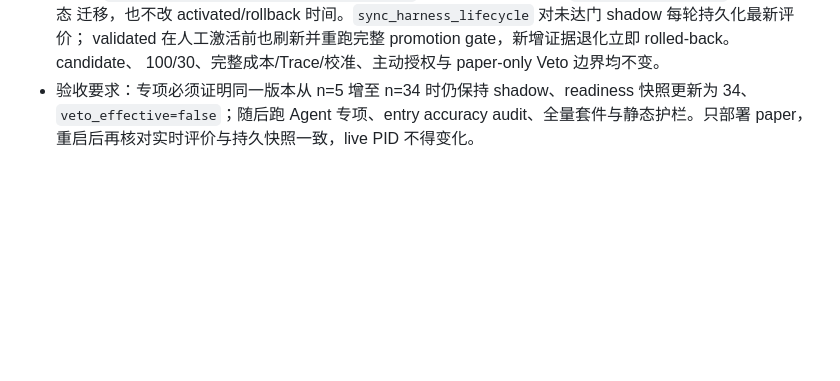
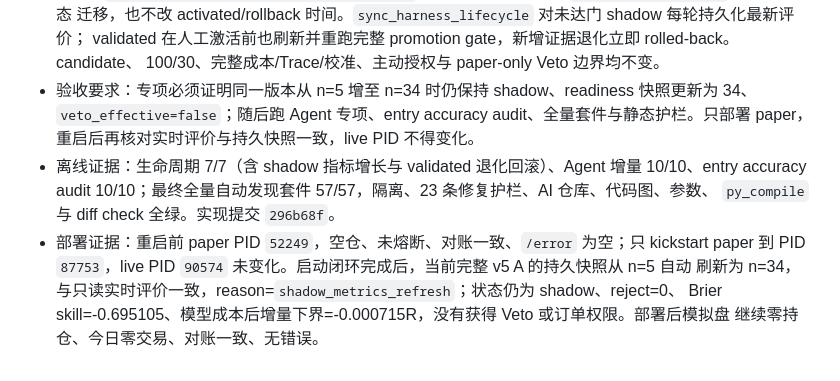
Before and after one commit to Turbo-Harry/crypto-agent, a Markdown page: docs/reports/optimization_notes.md, the part around the change. Rendered like a GitHub page; blank space fills up the shorter version.

Commit message:
docs: record harness metrics deployment

```diff
--- a/docs/reports/optimization_notes.md
+++ b/docs/reports/optimization_notes.md
@@ -1448,3 +1448,11 @@
 - 验收要求：专项必须证明同一版本从 n=5 增至 n=34 时仍保持 shadow、readiness 快照更新为 34、
   `veto_effective=false`；随后跑 Agent 专项、entry accuracy audit、全量套件与静态护栏。只部署 paper，
   重启后再核对实时评价与持久快照一致，live PID 不得变化。
+- 离线证据：生命周期 7/7（含 shadow 指标增长与 validated 退化回滚）、Agent 增量 10/10、entry
+  accuracy audit 10/10；最终全量自动发现套件 57/57，隔离、23 条修复护栏、AI 仓库、代码图、参数、
+  `py_compile` 与 diff check 全绿。实现提交 `296b68f`。
+- 部署证据：重启前 paper PID `52249`，空仓、未熔断、对账一致、`/error` 为空；只 kickstart paper
+  到 PID `87753`，live PID `90574` 未变化。启动闭环完成后，当前完整 v5 A 的持久快照从 n=5 自动
+  刷新为 n=34，与只读实时评价一致，reason=`shadow_metrics_refresh`；状态仍为 shadow、reject=0、
+  Brier skill=-0.695105、模型成本后增量下界=-0.000715R，没有获得 Veto 或订单权限。部署后模拟盘
+  继续零持仓、今日零交易、对账一致、无错误。
```
